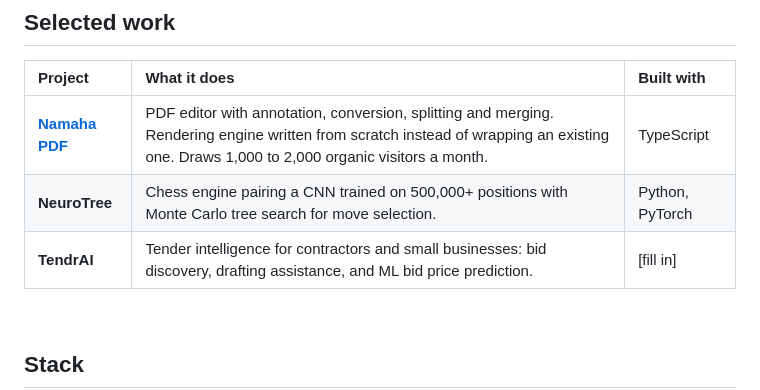
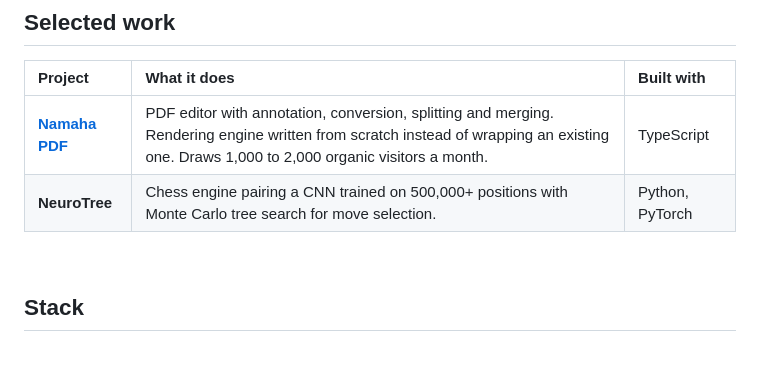
Before and after one commit to TusharThanvi1990/TusharThanvi1990, a Markdown page: README.md, the part around the change. GitHub-like rendering; blank space fills up the shorter version.

```diff
--- a/README.md
+++ b/README.md
@@ -33,7 +33,7 @@ take on service work, and publish research.
 | :--- | :--- | :--- |
 | **[Namaha PDF](https://pdf.namahatech.com/)** | PDF editor with annotation, conversion, splitting and merging. Rendering engine written from scratch instead of wrapping an existing one. Draws 1,000 to 2,000 organic visitors a month. | TypeScript |
 | **NeuroTree** | Chess engine pairing a CNN trained on 500,000+ positions with Monte Carlo tree search for move selection. | Python, PyTorch |
-| **TendrAI** | Tender intelligence for contractors and small businesses: bid discovery, drafting assistance, and ML bid price prediction. | [fill in] |
+
 
 <!-- Pin these same repos on your profile so the table and the pins agree.
      Drop the TendrAI row if it is not public yet. A row a reader cannot
```
